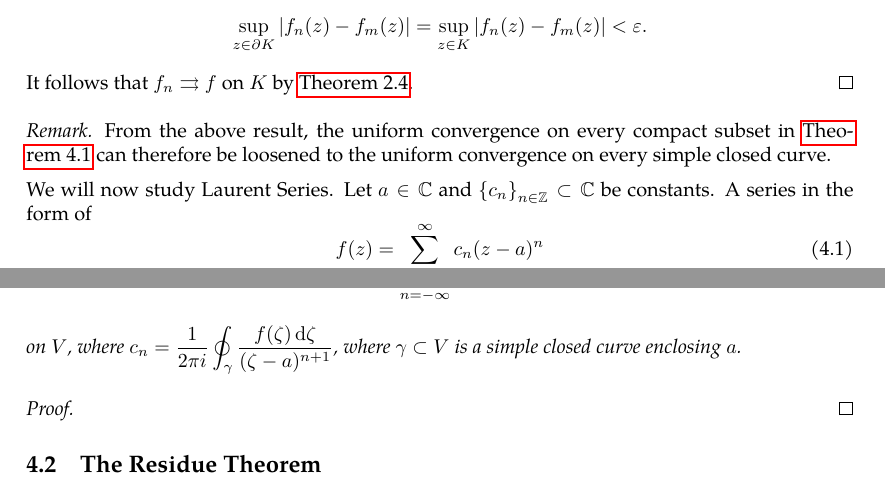
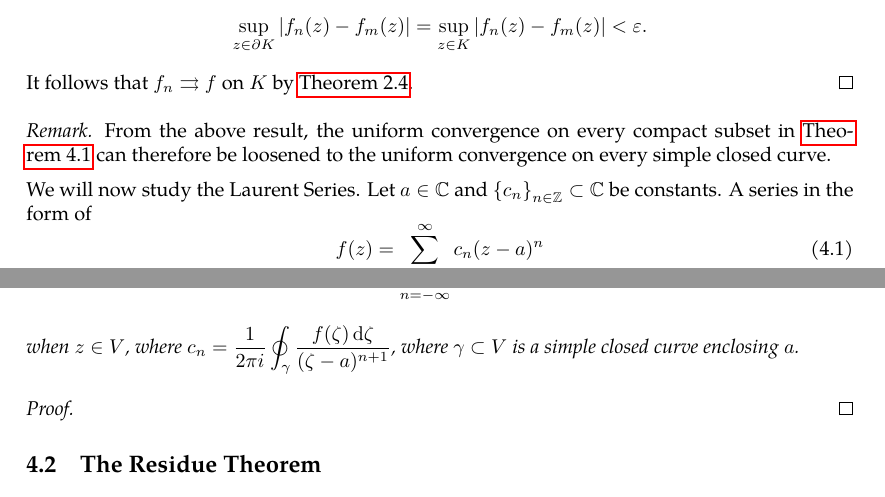
Before and after one commit to slipperking/complex-analysis-latex, a LaTeX document (main.tex): two parts of pages 69 and 70 of 70, joined at a grey line, cut so that both start at the same text. Compiled offline with pdfLaTeX.

Commit message:
overleaf_to_git (Sun Jun 22 00:23:59 2025 -0700): update main.tex from r14199 to r14202

```diff
--- a/main.tex
+++ b/main.tex
@@ -1759,7 +1759,7 @@ The condition of uniform convergence on every compact subset can also be signifi
 \begin{remark}
     From the above result, the uniform convergence on every compact subset in \autoref{thm:weierstrassuniformlimit} can therefore be loosened to the uniform convergence on every simple closed curve.
 \end{remark}
-We will now study Laurent Series. Let \(a\in\mathbb{C}\) and \(\qty{c_n}_{n\in\mathbb{Z}}\subset\mathbb{C}\) be constants. A series in the form of
+We will now study the  Laurent Series. Let \(a\in\mathbb{C}\) and \(\qty{c_n}_{n\in\mathbb{Z}}\subset\mathbb{C}\) be constants. A series in the form of
 \begin{equation}\label{eq:laurentseries}
     f(z)=\sum_{n=-\infty}^\infty c_n(z-a)^n
 \end{equation}
@@ -1771,7 +1771,7 @@ is a Laurent Series at the point \(a\). The series can be separated into a power
 
 If \(R>r\), then \(f\) is convergent on the annulus \(D(a,R)\setminus\overline{D(a,r)}\) and divergent on \(\mathbb{C}\setminus\overline{D(a,R)}\cup D(a,r)\). If \(r=R\), the series diverges possibly everywhere but on \(\partial D(a,r)\). Similar to power series with positive exponents, the convergence on the boundary varies. For example, \(\sum_{\substack{n=-\infty\\n\neq0}}^\infty\frac{z^n}{n^2}\), where \(R=r=1\), converges (absolutely) on \(\partial\mathbb{D}\), whereas \(\sum_{n=-\infty}^\infty z^n\) diverges on all of \(\partial\mathbb{D}\), while \(\sum_{\substack{n=-\infty\\n\neq0}}^\infty\frac{z^n}{n}\) converges (conditionally) on all of \(\partial\mathbb{D}\setminus\qty{1}\) and diverges at \(z=1\). If \(r>R\), then the series is divergent on all of \(\mathbb{C}\). The region \(D(a,R)\setminus\overline{D(a,r)}\) is known as the \textit{annulus of convergence}. \(f(z)\) in equation~\eqref{eq:laurentseries} is holomorphic over this annulus. \(\varphi(z)\) is known as the \textit{holomorphic part} of \(f(z)\), and \(\psi(z)\) is known as the \textit{principle part} of the Laurent Series. The properties of the convergence disk in Abel's Theorem (\autoref{thm:abelradius}) can be generalized to Laurent Series. \(f\) is absolutely convergent on the annulus and is uniformly convergent on every compact subset of it.
 \begin{theorem}
-    Let \(V=\cbraces{z}{r<\abs{z-a}<R}\) for some \(0\leq r<R\leq\infty\). Let \(f\) be holomorphic on \(V\). Then \(f\) has the unique \textit{Laurent expansion} \[f(z)=\sum_{n=-\infty}^\infty c_n(z-a)^n\] on \(V\), where \(c_n=\frac{1}{2\pi i}\oint_{\gamma}\frac{f(\zeta)\ddzeta}{(\zeta-a)^{n+1}}\), where \(\gamma\subset V\) is a simple closed curve enclosing \(a\).
+    Let \(V=\cbraces{z}{r<\abs{z-a}<R}\) for some \(0\leq r<R\leq\infty\). Let \(f\) be holomorphic on \(V\). Then \(f\) has the unique \textit{Laurent expansion} \[f(z)=\sum_{n=-\infty}^\infty c_n(z-a)^n\] when \(z\in V\), where \(c_n=\frac{1}{2\pi i}\oint_{\gamma}\frac{f(\zeta)\ddzeta}{(\zeta-a)^{n+1}}\), where \(\gamma\subset V\) is a simple closed curve enclosing \(a\).
 \end{theorem}
 \begin{proof}
 
```
